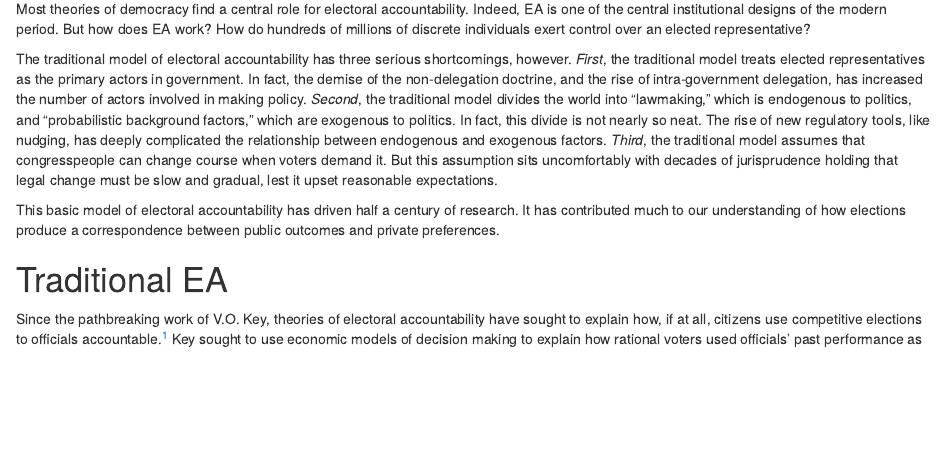
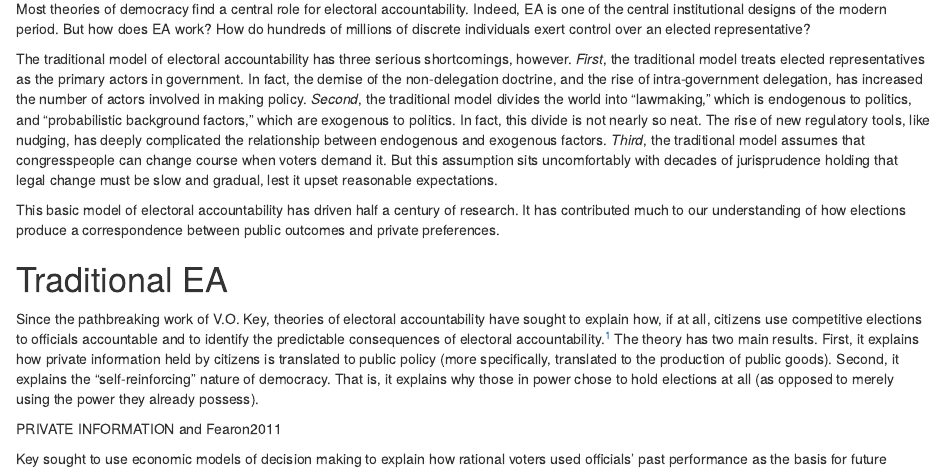
Before and after one commit to adamdhill/Diss, an R Markdown document (Ch1/Ch1.rmd): the page in a window 1100 px wide, from 90 px down. Rendered offline with R 4.5, knitr and Pandoc, with nearby package versions.

Commit message:
second thing EA does

```diff
--- a/Ch1/Ch1.rmd
+++ b/Ch1/Ch1.rmd
@@ -12,6 +12,6 @@ This basic model of electoral accountability has driven half a century of resear
 
 # Traditional EA
 
-Since the pathbreaking work of V.O. Key, theories of electoral accountability have sought to explain how, if at all, citizens use competitive elections to officials accountable.^[K.J. Arrow and A. Downs wrote alongside Key, and together the three defined the modern "economic" approach to democratic theory.] Key sought to use economic models of decision making to explain how rational voters used officials' past performance as the basis for future decisions. [@Key1966] This threat of electoral sanction incentivizes officials to act in the public interest. Elections are "a sanctioning device that induces elected officials to do what the voters want," since "[t]he anticipation of not being reelected in the future leads elected officials not to shirk their obligations to the voters in the present."[@Fearon1999, p. 56] The voter, then, is the "rational god of vengeance and reward." [@Key1964, p. 568.]
+Since the pathbreaking work of V.O. Key, theories of electoral accountability have sought to explain how, if at all, citizens use competitive elections to officials accountable and to identify the predictable consequences of electoral accountability.^[K.J. Arrow and A. Downs wrote alongside Key, and together the three defined the modern "economic" approach to democratic theory.] The theory has two main results. First, it explains how private information held by citizens is translated to public policy (more specifically, translated to the production of public goods). Second, it explains the "self-reinforcing" nature of democracy. That is, it explains why those in power chose to hold elections at all (as opposed to merely using the power they already possess).
 
-The more successful the voter in doling out vengeance and reward, the less "agency slack" in the system of representative democracy. Agency slack represents the difference between what voters want, and what elected officials do. The less slack in the system, the more the electoral system promotes the preferences of voters.
+PRIVATE INFORMATION and Fearon2011
```
Also changed, not shown: Ch1/Ch1.rmd (4 more changed lines), 2 other files.
